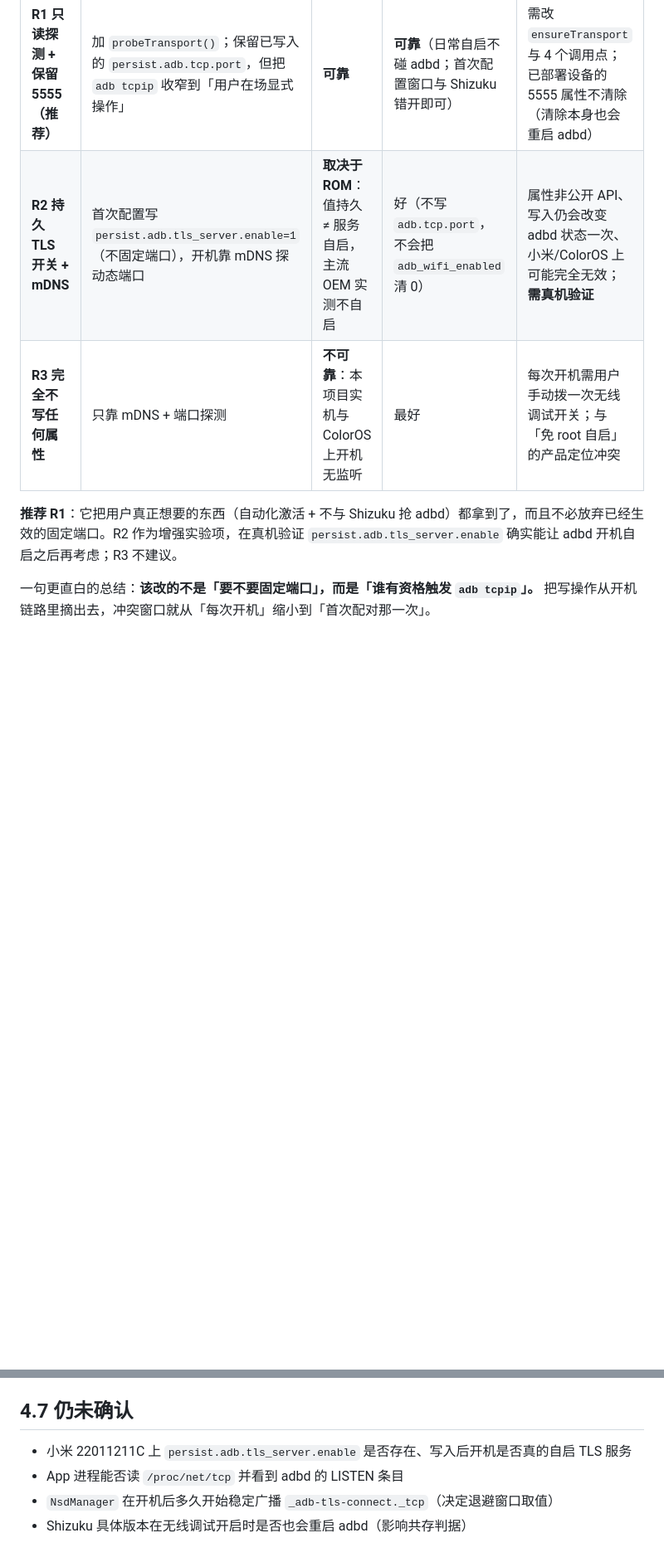
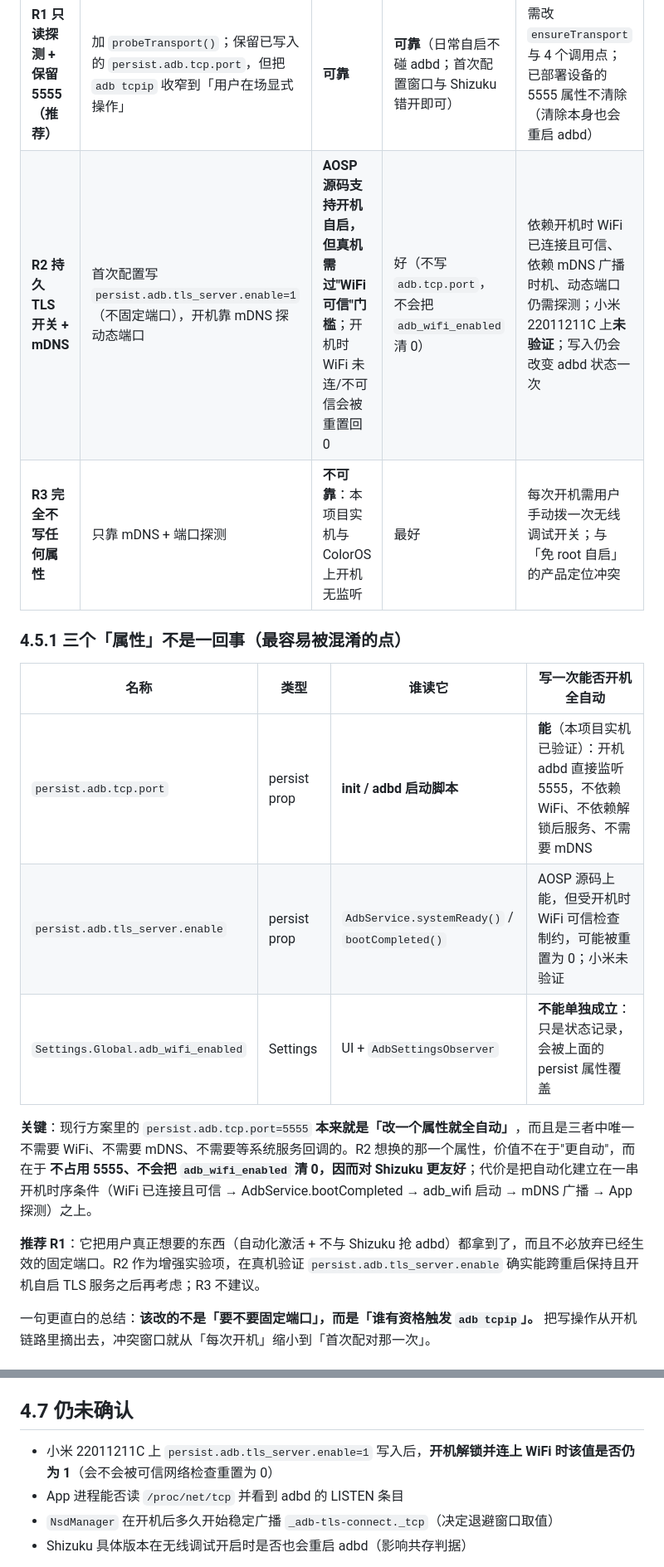
Before and after one commit to haothtrteen/IwphoneModules, a Markdown page: doc/su_session_design.md, 2 parts joined by grey strips. Shown at 83% size. Drawn GitHub-style; blank space fills up the shorter version.

Commit message:
docs: 补充 AOSP AdbService 源码证据与 WiFi 可信网络门槛，区分三个 adb 属性

```diff
--- a/doc/su_session_design.md
+++ b/doc/su_session_design.md
@@ -407,10 +416,23 @@ fun ensureTransport(ctx: Context, allowReprovision: Boolean = false): Result {
 | 路线 | 做法 | 开机自启 | 与 Shizuku 共存 | 代价 / 风险 |
 |---|---|---|---|---|
 | **R1 只读探测 + 保留 5555（推荐）** | 加 `probeTransport()`；保留已写入的 `persist.adb.tcp.port`，但把 `adb tcpip` 收窄到「用户在场显式操作」 | **可靠** | **可靠**（日常自启不碰 adbd；首次配置窗口与 Shizuku 错开即可） | 需改 `ensureTransport` 与 4 个调用点；已部署设备的 5555 属性不清除（清除本身也会重启 adbd） |
-| **R2 持久 TLS 开关 + mDNS** | 首次配置写 `persist.adb.tls_server.enable=1`（不固定端口），开机靠 mDNS 探动态端口 | **取决于 ROM**：值持久 ≠ 服务自启，主流 OEM 实测不自启 | 好（不写 `adb.tcp.port`，不会把 `adb_wifi_enabled` 清 0） | 属性非公开 API、写入仍会改变 adbd 状态一次、小米/ColorOS 上可能完全无效；**需真机验证** |
+| **R2 持久 TLS 开关 + mDNS** | 首次配置写 `persist.adb.tls_server.enable=1`（不固定端口），开机靠 mDNS 探动态端口 | **AOSP 源码支持开机自启，但真机需过"WiFi 可信"门槛**；开机时 WiFi 未连/不可信会被重置回 0 | 好（不写 `adb.tcp.port`，不会把 `adb_wifi_enabled` 清 0） | 依赖开机时 WiFi 已连接且可信、依赖 mDNS 广播时机、动态端口仍需探测；小米 22011211C 上**未验证**；写入仍会改变 adbd 状态一次 |
 | **R3 完全不写任何属性** | 只靠 mDNS + 端口探测 | **不可靠**：本项目实机与 ColorOS 上开机无监听 | 最好 | 每次开机需用户手动拨一次无线调试开关；与「免 root 自启」的产品定位冲突 |
 
-**推荐 R1**：它把用户真正想要的东西（自动化激活 + 不与 Shizuku 抢 adbd）都拿到了，而且不必放弃已经生效的固定端口。R2 作为增强实验项，在真机验证 `persist.adb.tls_server.enable` 确实能让 adbd 开机自启之后再考虑；R3 不建议。
+### 4.5.1 三个「属性」不是一回事（最容易被混淆的点）
+
+| 名称 | 类型 | 谁读它 | 写一次能否开机全自动 |
+|---|---|---|---|
+| `persist.adb.tcp.port` | persist prop | **init / adbd 启动脚本** | **能**（本项目实机已验证）：开机 adbd 直接监听 5555，不依赖 WiFi、不依赖解锁后服务、不需要 mDNS |
+| `persist.adb.tls_server.enable` | persist prop | `AdbService.systemReady()` / `bootCompleted()` | AOSP 源码上能，但受开机时 WiFi 可信检查制约，可能被重置为 0；小米未验证 |
+| `Settings.Global.adb_wifi_enabled` | Settings | UI + `AdbSettingsObserver` | **不能单独成立**：只是状态记录，会被上面的 persist 属性覆盖 |
+
+**关键**：现行方案里的 `persist.adb.tcp.port=5555` **本来就是「改一个属性就全自动」**，而且是三者中唯一不需要
+WiFi、不需要 mDNS、不需要等系统服务回调的。R2 想换的那一个属性，价值不在于"更自动"，而在于
+**不占用 5555、不会把 `adb_wifi_enabled` 清 0，因而对 Shizuku 更友好**；代价是把自动化建立在一串
+开机时序条件（WiFi 已连接且可信 → AdbService.bootCompleted → adb_wifi 启动 → mDNS 广播 → App 探测）之上。
+
+**推荐 R1**：它把用户真正想要的东西（自动化激活 + 不与 Shizuku 抢 adbd）都拿到了，而且不必放弃已经生效的固定端口。R2 作为增强实验项，在真机验证 `persist.adb.tls_server.enable` 确实能跨重启保持且开机自启 TLS 服务之后再考虑；R3 不建议。
 
 一句更直白的总结：**该改的不是「要不要固定端口」，而是「谁有资格触发 `adb tcpip`」。** 把写操作从开机链路里摘出去，冲突窗口就从「每次开机」缩小到「首次配对那一次」。
 
@@ -429,7 +451,7 @@ fun ensureTransport(ctx: Context, allowReprovision: Boolean = false): Result {
 
 ## 4.7 仍未确认
 
-- 小米 22011211C 上 `persist.adb.tls_server.enable` 是否存在、写入后开机是否真的自启 TLS 服务
+- 小米 22011211C 上 `persist.adb.tls_server.enable=1` 写入后，**开机解锁并连上 WiFi 时该值是否仍为 1**（会不会被可信网络检查重置为 0）
 - App 进程能否读 `/proc/net/tcp` 并看到 adbd 的 LISTEN 条目
 - `NsdManager` 在开机后多久开始稳定广播 `_adb-tls-connect._tcp`（决定退避窗口取值）
 - Shizuku 具体版本在无线调试开启时是否也会重启 adbd（影响共存判据）
```
Also changed, not shown: other parts of doc/su_session_design.md (+10 -1 lines).
